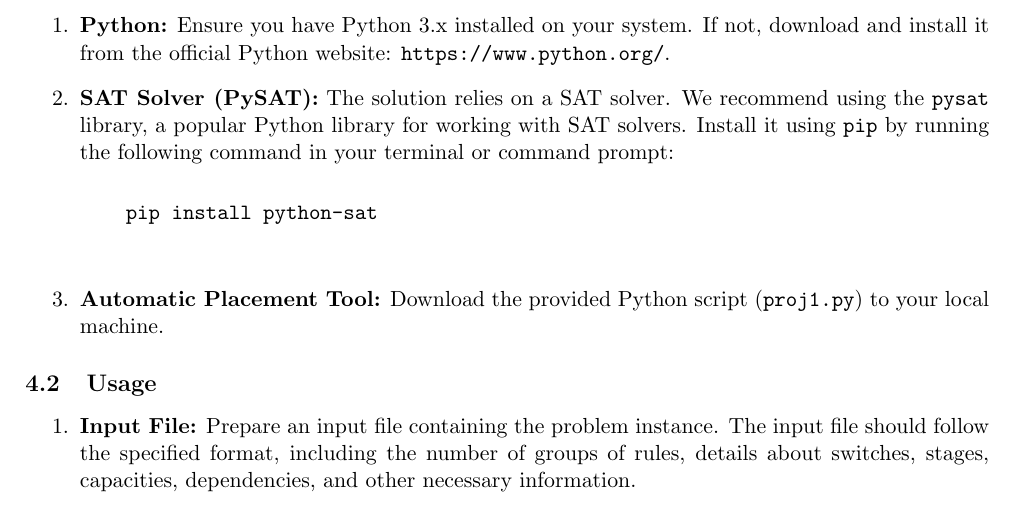
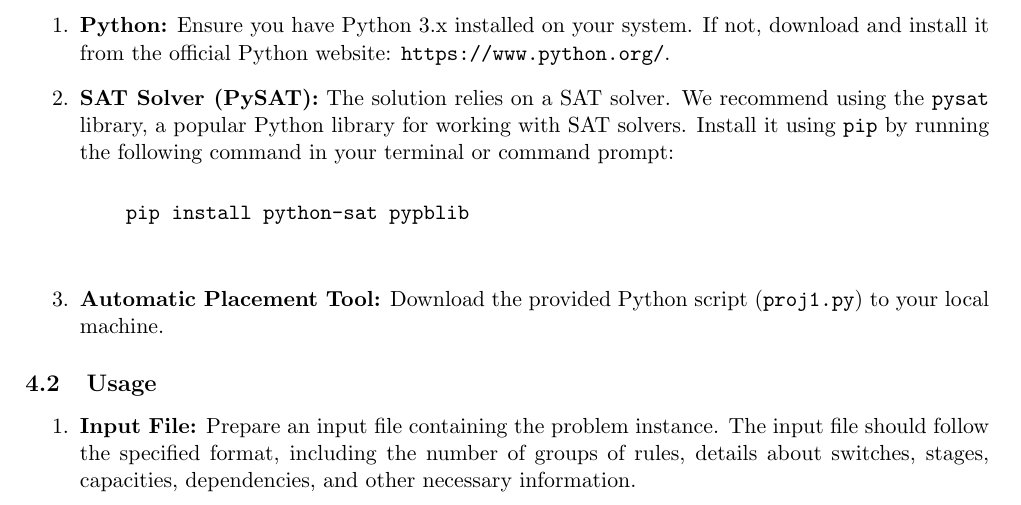
Before and after one commit to jsilll/uni-alc, a LaTeX document (proj1/report/main.tex, which reads proj1/report/sections/section4.tex): part of page 5 of 6, cut so that both start at the same text. Compiled offline with pdfLaTeX.

Commit message:
Minor fix to project requirments

```diff
--- a/proj1/report/sections/section4.tex
+++ b/proj1/report/sections/section4.tex
@@ -8,7 +8,7 @@ To utilize the developed solution for the Automatic Placement of Rulesets proble
     \item \textbf{SAT Solver (PySAT):} The solution relies on a SAT solver. We recommend using the \texttt{pysat} library, a popular Python library for working with SAT solvers. Install it using \texttt{pip} by running the following command in your terminal or command prompt:
 
           \begin{verbatim}
-    pip install python-sat
+    pip install python-sat pypblib
     \end{verbatim}
 
     \item \textbf{Automatic Placement Tool:} Download the provided Python script (\texttt{proj1.py}) to your local machine.
```
Also changed, not shown: 1 other file.
